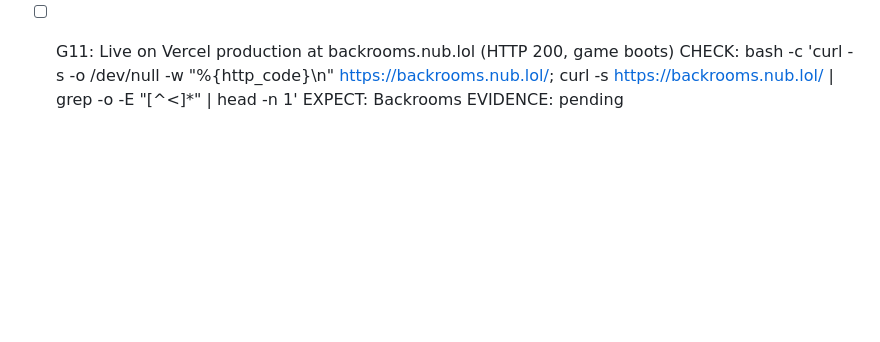
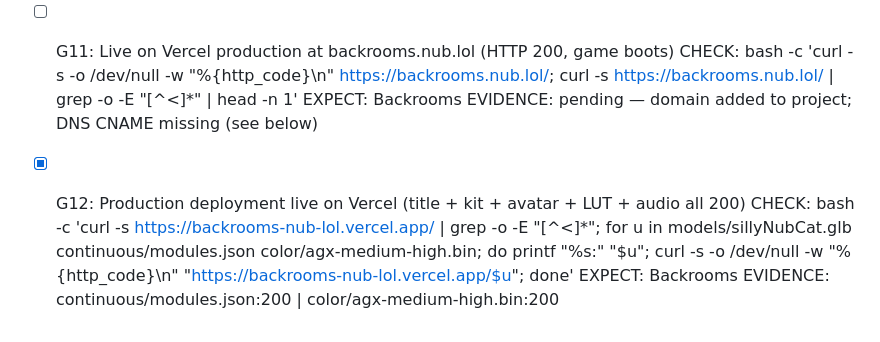
Before and after one commit to DevvGwardo/browserooms, a Markdown page: GATES.md, the part around the change. Drawn GitHub-style; blank space fills up the shorter version.

```diff
--- a/GATES.md
+++ b/GATES.md
@@ -56,4 +56,9 @@ Baseline (clean clone, 2026-09-03): `bun test` 63 pass / 1 pre-existing fail
 - [ ] G11: Live on Vercel production at backrooms.nub.lol (HTTP 200, game boots)
   CHECK: bash -c 'curl -s -o /dev/null -w "%{http_code}\n" https://backrooms.nub.lol/; curl -s https://backrooms.nub.lol/ | grep -o -E "<title>[^<]*" | head -n 1'
   EXPECT: Backrooms
-  EVIDENCE: pending
+  EVIDENCE: pending — domain added to project; DNS CNAME missing (see below)
+
+- [x] G12: Production deployment live on Vercel (title + kit + avatar + LUT + audio all 200)
+  CHECK: bash -c 'curl -s https://backrooms-nub-lol.vercel.app/ | grep -o -E "<title>[^<]*"; for u in models/sillyNubCat.glb continuous/modules.json color/agx-medium-high.bin; do printf "%s:" "$u"; curl -s -o /dev/null -w "%{http_code}\n" "https://backrooms-nub-lol.vercel.app/$u"; done'
+  EXPECT: Backrooms
+  EVIDENCE: continuous/modules.json:200 | color/agx-medium-high.bin:200
```
